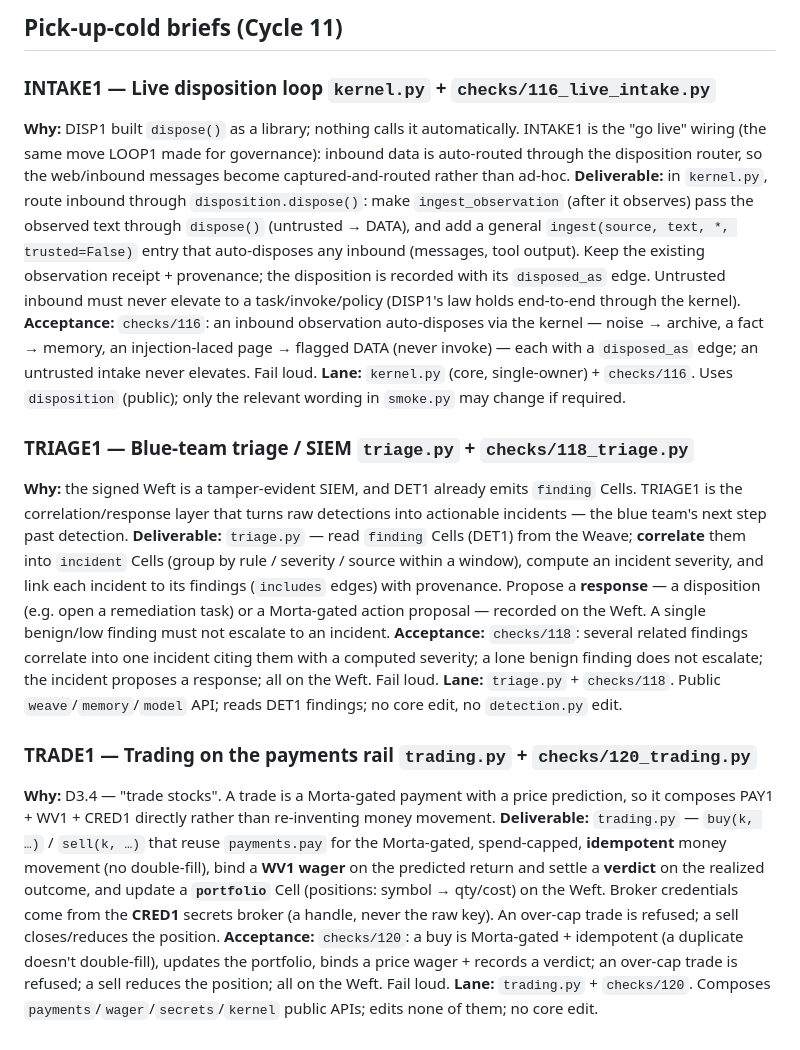
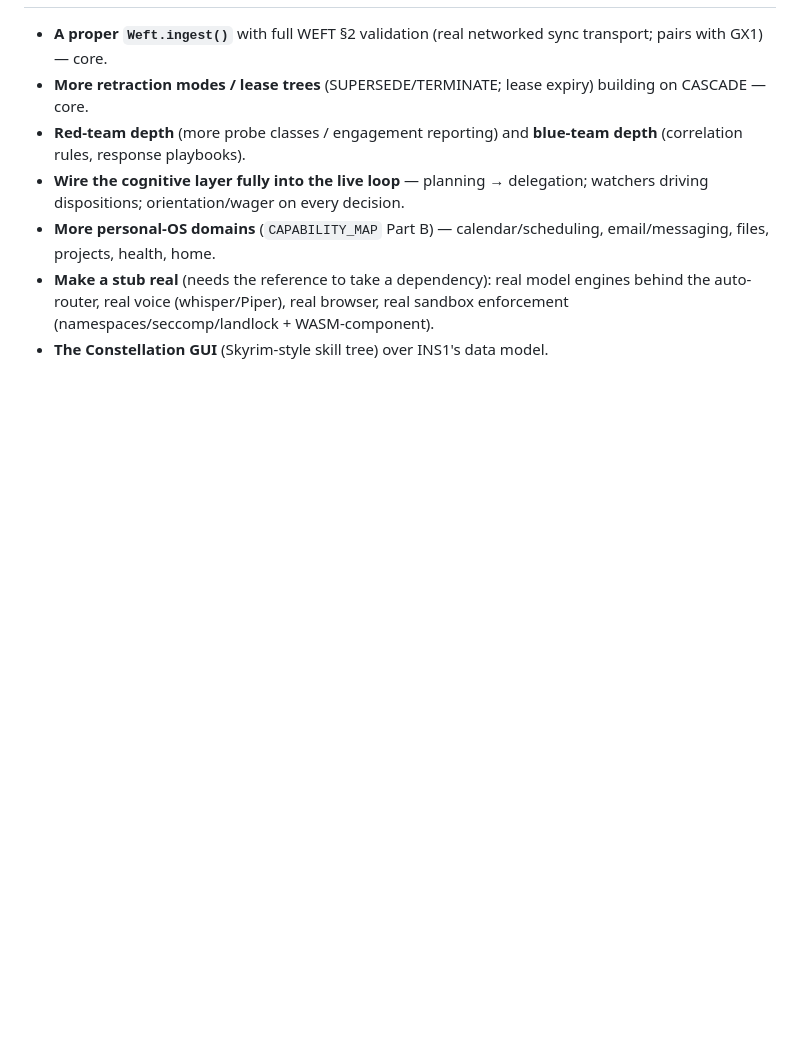
Before and after one commit to Judgernaut777/Decima, a Markdown page: docs/BACKLOG.md, the part around one of its changes. GitHub-like rendering; blank space fills up the shorter version.

```diff
--- a/docs/BACKLOG.md
+++ b/docs/BACKLOG.md
@@ -70,47 +49,7 @@ DET1 `finding` cells via the `weave`/`memory` public API). **TRADE1** = new `tra
-## Pick-up-cold briefs (Cycle 11)
-
-### INTAKE1 — Live disposition loop `kernel.py` + `checks/116_live_intake.py`
-**Why:** DISP1 built `dispose()` as a library; nothing calls it automatically. INTAKE1 is the
-"go live" wiring (the same move LOOP1 made for governance): inbound data is auto-routed through the
-disposition router, so the web/inbound messages become captured-and-routed rather than ad-hoc.
-**Deliverable:** in `kernel.py`, route inbound through `disposition.dispose()`: make
-`ingest_observation` (after it observes) pass the observed text through `dispose()` (untrusted →
-DATA), and add a general `ingest(source, text, *, trusted=False)` entry that auto-disposes any
-inbound (messages, tool output). Keep the existing observation receipt + provenance; the disposition
-is recorded with its `disposed_as` edge. Untrusted inbound must never elevate to a task/invoke/policy
-(DISP1's law holds end-to-end through the kernel).
-**Acceptance:** `checks/116`: an inbound observation auto-disposes via the kernel — noise → archive,
-a fact → memory, an injection-laced page → flagged DATA (never invoke) — each with a `disposed_as`
-edge; an untrusted intake never elevates. Fail loud.
-**Lane:** `kernel.py` (core, single-owner) + `checks/116`. Uses `disposition` (public); only the
-relevant wording in `smoke.py` may change if required.
-
-### TRIAGE1 — Blue-team triage / SIEM `triage.py` + `checks/118_triage.py`
-**Why:** the signed Weft is a tamper-evident SIEM, and DET1 already emits `finding` Cells. TRIAGE1
-is the correlation/response layer that turns raw detections into actionable incidents — the blue
-team's next step past detection.
-**Deliverable:** `triage.py` — read `finding` Cells (DET1) from the Weave; **correlate** them into
-`incident` Cells (group by rule / severity / source within a window), compute an incident severity,
-and link each incident to its findings (`includes` edges) with provenance. Propose a **response** —
-a disposition (e.g. open a remediation task) or a Morta-gated action proposal — recorded on the Weft.
-A single benign/low finding must not escalate to an incident.
-**Acceptance:** `checks/118`: several related findings correlate into one incident citing them with a
-computed severity; a lone benign finding does not escalate; the incident proposes a response; all on
-the Weft. Fail loud.
-**Lane:** `triage.py` + `checks/118`. Public `weave`/`memory`/`model` API; reads DET1 findings; no
-core edit, no `detection.py` edit.
-
-### TRADE1 — Trading on the payments rail `trading.py` + `checks/120_trading.py`
-**Why:** D3.4 — "trade stocks". A trade is a Morta-gated payment with a price prediction, so it
-composes PAY1 + WV1 + CRED1 directly rather than re-inventing money movement.
-**Deliverable:** `trading.py` — `buy(k, …)` / `sell(k, …)` that reuse `payments.pay` for the
-Morta-gated, spend-capped, **idempotent** money movement (no double-fill), bind a **WV1 wager** on
-the predicted return and settle a **verdict** on the realized outcome, and update a **`portfolio`**
-Cell (positions: symbol → qty/cost) on the Weft. Broker credentials come from the **CRED1** secrets
-broker (a handle, never the raw key). An over-cap trade is refused; a sell closes/reduces the
-position.
-**Acceptance:** `checks/120`: a buy is Morta-gated + idempotent (a duplicate doesn't double-fill),
-updates the portfolio, binds a price wager + records a verdict; an over-cap trade is refused; a sell
-reduces the position; all on the Weft. Fail loud.
-**Lane:** `trading.py` + `checks/120`. Composes `payments`/`wager`/`secrets`/`kernel` public APIs;
-edits none of them; no core edit.
+- **A proper `Weft.ingest()`** with full WEFT §2 validation (real networked sync transport; pairs with GX1) — core.
+- **More retraction modes / lease trees** (SUPERSEDE/TERMINATE; lease expiry) building on CASCADE — core.
+- **Red-team depth** (more probe classes / engagement reporting) and **blue-team depth** (correlation rules, response playbooks).
+- **Wire the cognitive layer fully into the live loop** — planning → delegation; watchers driving dispositions; orientation/wager on every decision.
+- **More personal-OS domains** (`CAPABILITY_MAP` Part B) — calendar/scheduling, email/messaging, files, projects, health, home.
+- **Make a stub real** (needs the reference to take a dependency): real model engines behind the auto-router, real voice (whisper/Piper), real browser, real sandbox enforcement (namespaces/seccomp/landlock + WASM-component).
+- **The Constellation GUI** (Skyrim-style skill tree) over INS1's data model.
```
Also changed, not shown: other parts of docs/BACKLOG.md (+19 -40 lines).
